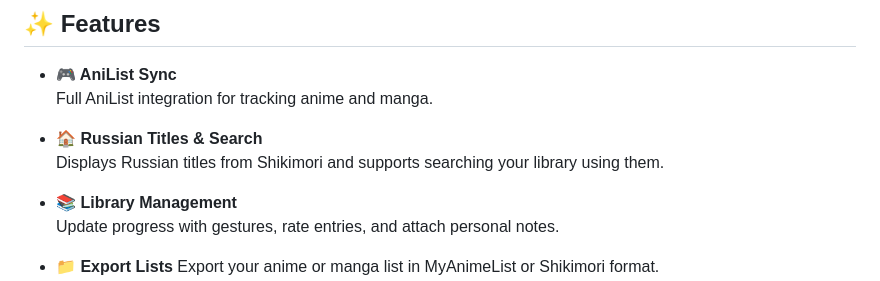
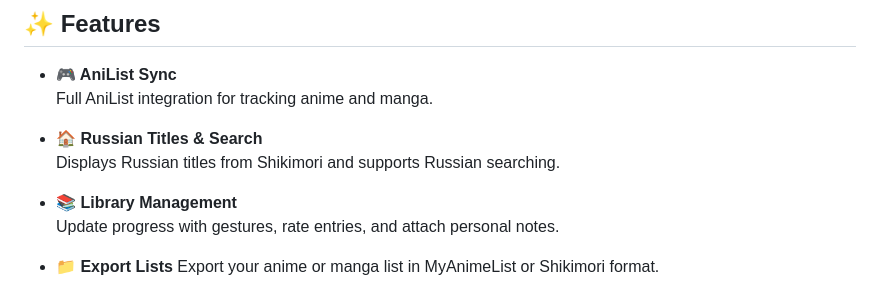
Before and after one commit to emp0ry/AnimeShin, a Markdown page: README.md, the part around the change. Drawn GitHub-style.

```diff
--- a/README.md
+++ b/README.md
@@ -35,7 +35,7 @@
   Full AniList integration for tracking anime and manga.
 
 - **🏠 Russian Titles & Search**
-  Displays Russian titles from Shikimori and supports searching your library using them.
+  Displays Russian titles from Shikimori and supports Russian searching.
 
 - **📚 Library Management**
   Update progress with gestures, rate entries, and attach personal notes.
```
